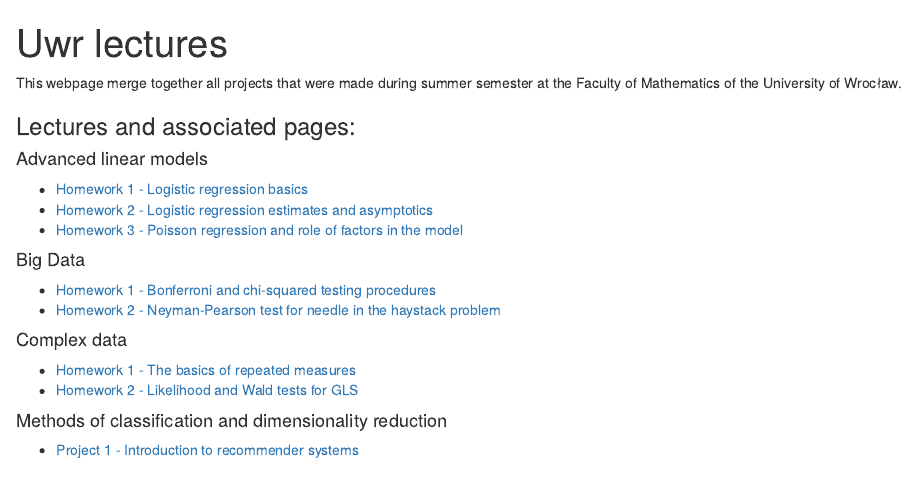
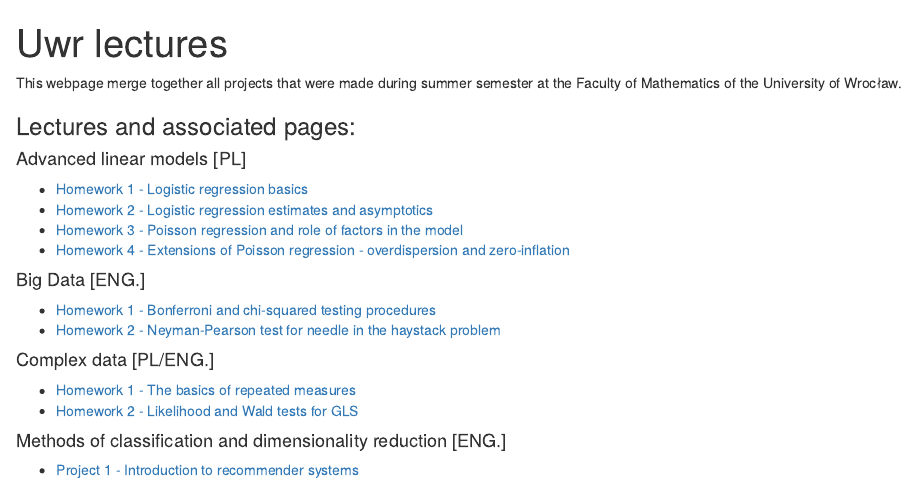
Before and after one commit to keroiw/UWR-Lectures, an R Markdown document (index.Rmd): the page in a window 1100 px wide, from its top. Rendered offline with R 4.5, knitr and Pandoc, with nearby package versions.

Commit message:
Add link to linear models homework 4

```diff
--- a/index.Rmd
+++ b/index.Rmd
@@ -8,22 +8,23 @@ This webpage merge together all projects that were made during summer semester a
 
 ### Lectures and associated pages:
 
-#### Advanced linear models
+#### Advanced linear models [PL]
 
 * [Homework 1 - Logistic regression basics](https://keroiw.github.io/UWR-Lectures/Modele1)
 * [Homework 2 - Logistic regression estimates and asymptotics](https://keroiw.github.io/UWR-Lectures/Modele2)
 * [Homework 3 - Poisson regression and role of factors in the model](https://keroiw.github.io/UWR-Lectures/Modele3)
+* [Homework 4 - Extensions of Poisson regression - overdispersion and zero-inflation](https://keroiw.github.io/UWR-Lectures/Modele4)
 
-#### Big Data
+#### Big Data [ENG.]
 
 * [Homework 1 - Bonferroni and chi-squared testing procedures](https://keroiw.github.io/UWR-Lectures/BigData1)
 * [Homework 2 - Neyman-Pearson test for needle in the haystack problem](https://keroiw.github.io/UWR-Lectures/BigData2)
 
-#### Complex data
+#### Complex data [PL/ENG.]
 
 * [Homework 1 - The basics of repeated measures](https://keroiw.github.io/UWR-Lectures/ComplexData1)
 * [Homework 2 - Likelihood and Wald tests for GLS](https://keroiw.github.io/UWR-Lectures/ComplexData2)
 
-#### Methods of classification and dimensionality reduction
+#### Methods of classification and dimensionality reduction [ENG.]
 
 * [Project 1 - Introduction to recommender systems](https://keroiw.github.io/UWR-Lectures/RecommenderSystems)
```
Also changed, not shown: 1 other file.
